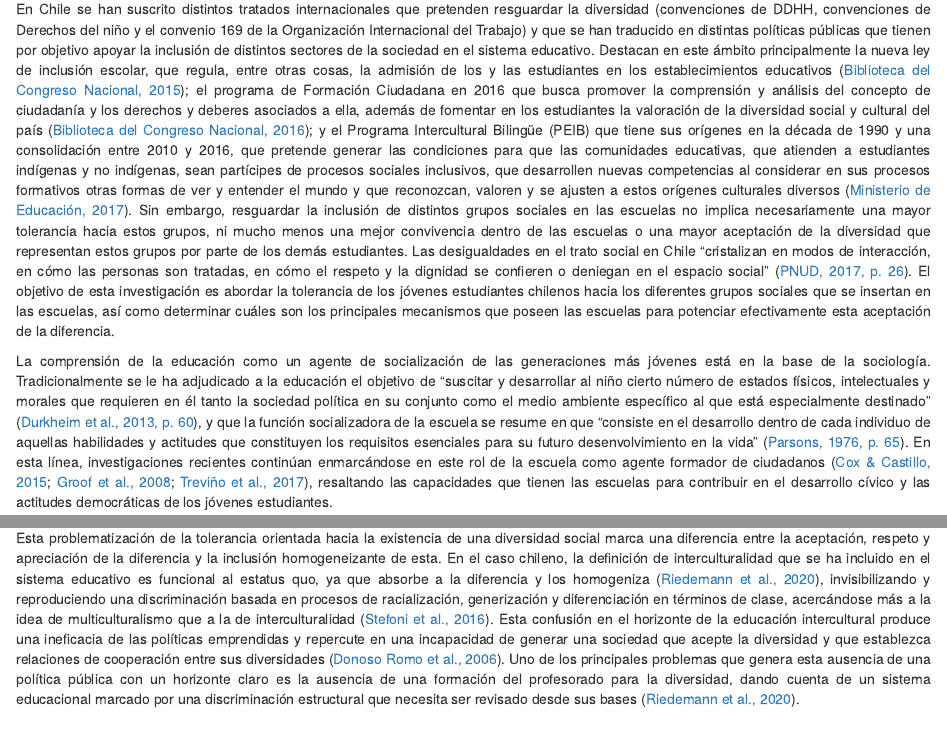
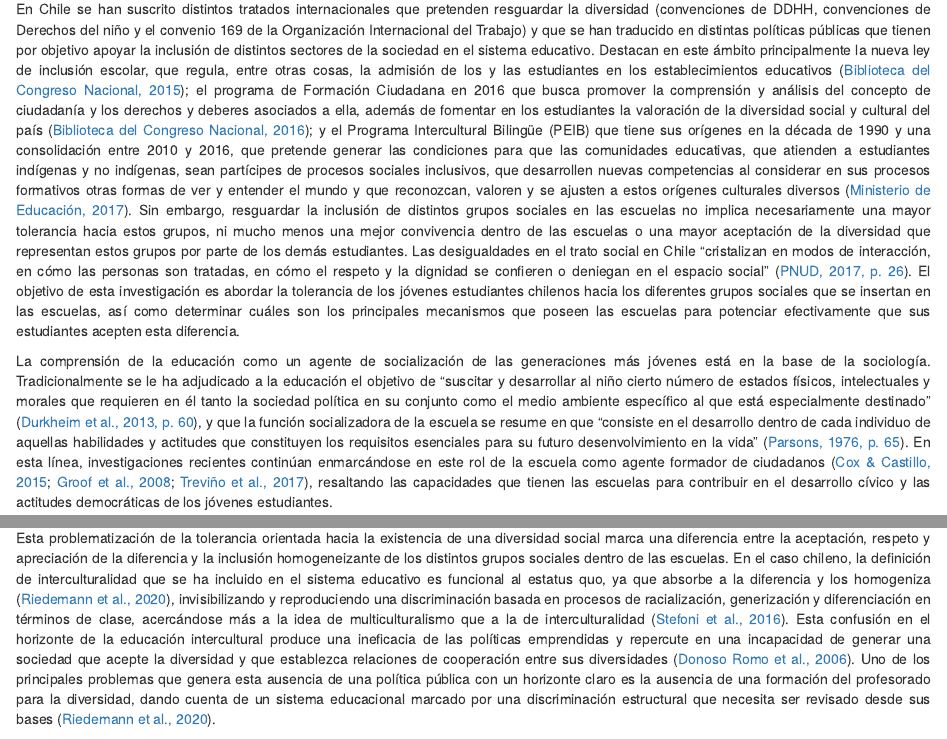
Before and after one commit to Kevin-carrasco/Aceptar-la-diferencia, an R Markdown document (Aceptar la diferencia.Rmd): the page in a window 1100 px wide, from 380 px down, and a second part further down, joined at a grey line. Rendered offline with R 4.5, knitr and Pandoc, with nearby package versions.

Commit message:
Redacción paper

```diff
--- a/Aceptar la diferencia.Rmd
+++ b/Aceptar la diferencia.Rmd
@@ -16,13 +16,13 @@ csl: input/bib/apa.csl
 
 Los distintos procesos sociales que convergen en un incremento de la diversidad es un creciente desafío para los Estados-nación a nivel global, tanto por sus implicancias gubernamentales, territoriales y socioeconómicas, como por los nuevos requisitos que se insertan en los distintos sistemas educativos a partir de las demandas por inclusión y tolerancia de una población estudiantil diversa. El discurso de la tolerancia frecuentemente se ha enfocado en problemáticas relacionadas con los flujos migratorios, pero esta fuente de diferenciación frecuentemente intersecta con otras dimensiones e identidades como el género, estatus socioeconómico, religión, discapacidad y orientación sexual, generando complejos desafíos para las escuelas [@isac_Teaching_2018]. Ante estos desafíos, las escuelas contribuyen a la integración social a través de la transmisión de normas y valores compartidos, así como también que diferentes estratos sociales, étnicos o culturales compartan en un mismo espacio físico [@pnud_Desiguales_2017], permitiendo “cultivar la tolerancia y generar lazos de confianza, que contribuyen a la democracia y la cohesión social” [@pnud_Desiguales_2017, p. 303].
 
-En Chile se han suscrito distintos tratados internacionales que pretenden resguardar la diversidad (convenciones de DDHH, convenciones de Derechos del niño y el convenio 169 de la Organización Internacional del Trabajo) y que se han traducido en distintas políticas públicas que tienen por objetivo apoyar la inclusión de distintos sectores de la sociedad en el sistema educativo. Destacan en este ámbito principalmente la nueva ley de inclusión escolar, que regula, entre otras cosas, la admisión de los y las estudiantes en los establecimientos educativos [@bibliotecadelcongresonacional_Biblioteca_2015]; el programa de Formación Ciudadana en 2016 que busca promover la comprensión y análisis del concepto de ciudadanía y los derechos y deberes asociados a ella, además de fomentar en los estudiantes la valoración de la diversidad social y cultural del país [@bibliotecadelcongresonacional_Biblioteca_2016]; y el Programa Intercultural Bilingüe (PEIB) que tiene sus orígenes en la década de 1990 y una consolidación entre 2010 y 2016, que pretende generar las condiciones para que las comunidades educativas, que atienden a estudiantes indígenas y no indígenas, sean partícipes de procesos sociales inclusivos, que desarrollen nuevas competencias al considerar en sus procesos formativos otras formas de ver y entender el mundo y que reconozcan, valoren y se ajusten a estos orígenes culturales diversos [@ministeriodeeducacion_Programa_2017]. Sin embargo, resguardar la inclusión de distintos grupos sociales en las escuelas no implica necesariamente una mayor tolerancia hacia estos grupos, ni mucho menos una mejor convivencia dentro de las escuelas o una mayor aceptación de la diversidad que representan estos grupos por parte de los demás estudiantes. Las desigualdades en el trato social en Chile “cristalizan en modos de interacción, en cómo las personas son tratadas, en cómo el respeto y la dignidad se confieren o deniegan en el espacio social” [@pnud_Desiguales_2017, p. 26]. El objetivo de esta investigación es abordar la tolerancia de los jóvenes estudiantes chilenos hacia los diferentes grupos sociales que se insertan en las escuelas, así como determinar cuáles son los principales mecanismos que poseen las escuelas para potenciar efectivamente esta aceptación de la diferencia.
+En Chile se han suscrito distintos tratados internacionales que pretenden resguardar la diversidad (convenciones de DDHH, convenciones de Derechos del niño y el convenio 169 de la Organización Internacional del Trabajo) y que se han traducido en distintas políticas públicas que tienen por objetivo apoyar la inclusión de distintos sectores de la sociedad en el sistema educativo. Destacan en este ámbito principalmente la nueva ley de inclusión escolar, que regula, entre otras cosas, la admisión de los y las estudiantes en los establecimientos educativos [@bibliotecadelcongresonacional_Biblioteca_2015]; el programa de Formación Ciudadana en 2016 que busca promover la comprensión y análisis del concepto de ciudadanía y los derechos y deberes asociados a ella, además de fomentar en los estudiantes la valoración de la diversidad social y cultural del país [@bibliotecadelcongresonacional_Biblioteca_2016]; y el Programa Intercultural Bilingüe (PEIB) que tiene sus orígenes en la década de 1990 y una consolidación entre 2010 y 2016, que pretende generar las condiciones para que las comunidades educativas, que atienden a estudiantes indígenas y no indígenas, sean partícipes de procesos sociales inclusivos, que desarrollen nuevas competencias al considerar en sus procesos formativos otras formas de ver y entender el mundo y que reconozcan, valoren y se ajusten a estos orígenes culturales diversos [@ministeriodeeducacion_Programa_2017]. Sin embargo, resguardar la inclusión de distintos grupos sociales en las escuelas no implica necesariamente una mayor tolerancia hacia estos grupos, ni mucho menos una mejor convivencia dentro de las escuelas o una mayor aceptación de la diversidad que representan estos grupos por parte de los demás estudiantes. Las desigualdades en el trato social en Chile “cristalizan en modos de interacción, en cómo las personas son tratadas, en cómo el respeto y la dignidad se confieren o deniegan en el espacio social” [@pnud_Desiguales_2017, p. 26]. El objetivo de esta investigación es abordar la tolerancia de los jóvenes estudiantes chilenos hacia los diferentes grupos sociales que se insertan en las escuelas, así como determinar cuáles son los principales mecanismos que poseen las escuelas para potenciar efectivamente que sus estudiantes acepten esta diferencia.
 
 La comprensión de la educación como un agente de socialización de las generaciones más jóvenes está en la base de la sociología. Tradicionalmente se le ha adjudicado a la educación el objetivo de “suscitar y desarrollar al niño cierto número de estados físicos, intelectuales y morales que requieren en él tanto la sociedad política en su conjunto como el medio ambiente específico al que está especialmente destinado” [@durkheim_Educacion_2013, p. 60], y que la función socializadora de la escuela se resume en que “consiste en el desarrollo dentro de cada individuo de aquellas habilidades y actitudes que constituyen los requisitos esenciales para su futuro desenvolvimiento en la vida” [@parsons_clase_1976, P. 65]. En esta línea, investigaciones recientes continúan enmarcándose en este rol de la escuela como agente formador de ciudadanos [@cox_Aprendizaje_2015; @trevino_Influence_2017; @groof_Influence_2008], resaltando las capacidades que tienen las escuelas para contribuir en el desarrollo cívico y las actitudes democráticas de los jóvenes estudiantes.
 
 Dentro de la formación de actitudes democráticas de los jóvenes en edad escolar, una gran cantidad de autores definen tolerancia como la aceptación de los derechos y libertades de todos los individuos [@isac_Native_2012; @torney-purta_How_2008] y otros la definen como la ausencia de prejuicios, racismo y/o etnocentrismo en los estudiantes [@raijman_Perceived_2004; @meeusen_ParentChild_2015]. Asimismo, algunos autores incluyen estos dos enfoques de forma paralela en sus  [@farkac_Tolerance_2020; @lee_Tolerated_2014], confirmando las diferencias teóricas que existen dentro de este concepto. En este sentido, un poco menos estudiada es la conceptualización que realizan @hjerm_New_2020 quienes definen tolerancia como una “orientación valórica hacia la diferencia” (p. 903), donde lo fundamental está en la forma en que las personas responden a la existencia de una diversidad social. Dentro de este margen de investigación, los autores definen tres tipos de tolerancia orientada hacia la existencia de una diversidad social: 1) aceptación de la diferencia, donde se establece la tolerancia como una relación permisiva entre diferentes grupos que no interfieren con los otros o sus prácticas, pero aceptan su existencia; 2) Respeto por la diferencia, donde los individuos muestran respeto por la diversidad en la visión de que los diferentes grupos son moral y políticamente iguales, pero con diferentes creencias, prácticas y estilos de vida; y 3) Apreciación de la diferencia, que refiere a la visión de otras creencias, prácticas y estilos de vida como algo valioso y digno de apreciación [@hjerm_New_2020].
 
-Esta problematización de la tolerancia orientada hacia la existencia de una diversidad social marca una diferencia entre la aceptación, respeto y apreciación de la diferencia y la inclusión homogeneizante de esta. En el caso chileno, la definición de interculturalidad que se ha incluido en el sistema educativo es funcional al estatus quo, ya que absorbe a la diferencia y los homogeniza [@riedemann_Desde_2020], invisibilizando y reproduciendo una discriminación basada en procesos de racialización, generización y diferenciación en términos de clase, acercándose más a la idea de multiculturalismo que a la de interculturalidad [@stefoni_Educacion_2016a]. Esta confusión en el horizonte de la educación intercultural produce una ineficacia de las políticas emprendidas y repercute en una incapacidad de generar una sociedad que acepte la diversidad y que establezca relaciones de cooperación entre sus diversidades [@donosoromo_INTERCULTURALIDAD_2006]. Uno de los principales problemas que genera esta ausencia de una política pública con un horizonte claro es la ausencia de una formación del profesorado para la diversidad, dando cuenta de un sistema educacional marcado por una discriminación estructural que necesita ser revisado desde sus bases [@riedemann_Desde_2020].
+Esta problematización de la tolerancia orientada hacia la existencia de una diversidad social marca una diferencia entre la aceptación, respeto y apreciación de la diferencia y la inclusión homogeneizante de los distintos grupos sociales dentro de las escuelas. En el caso chileno, la definición de interculturalidad que se ha incluido en el sistema educativo es funcional al estatus quo, ya que absorbe a la diferencia y los homogeniza [@riedemann_Desde_2020], invisibilizando y reproduciendo una discriminación basada en procesos de racialización, generización y diferenciación en términos de clase, acercándose más a la idea de multiculturalismo que a la de interculturalidad [@stefoni_Educacion_2016a]. Esta confusión en el horizonte de la educación intercultural produce una ineficacia de las políticas emprendidas y repercute en una incapacidad de generar una sociedad que acepte la diversidad y que establezca relaciones de cooperación entre sus diversidades [@donosoromo_INTERCULTURALIDAD_2006]. Uno de los principales problemas que genera esta ausencia de una política pública con un horizonte claro es la ausencia de una formación del profesorado para la diversidad, dando cuenta de un sistema educacional marcado por una discriminación estructural que necesita ser revisado desde sus bases [@riedemann_Desde_2020].
 
 Así, la ausencia de una política pública clara marca un mayor desafío para las escuelas y sus profesores en la formación de actitudes hacia la aceptación de la creciente diversidad social que se inserta en las escuelas. En relación con investigaciones que destacan el rol que juegan las escuelas en este sentido, algunos autores destacan, por un lado, la percepción de un aula abierta en la formación de las actitudes de los estudiantes hacia la igualdad de derecho de inmigrantes [@isac_Native_2012; @groof_Influence_2008; @torney-purta_How_2008] y hacia la igualdad de derechos de inmigrantes, grupos étnicos y mujeres [@schulz_Percepciones_2018]. Por otro lado, algunas investigaciones destacan el valor de la participación estudiantil en las actitudes hacia la igualdad de derechos de inmigrantes [@maurissen_Classroom_2020] y en la formación de conocimiento cívico [@sampermans_Back_2020] y las oportunidades de aprendizaje cívico en las escuelas en la formación de conocimiento cívico [@sampermans_Back_2020].
 
```
